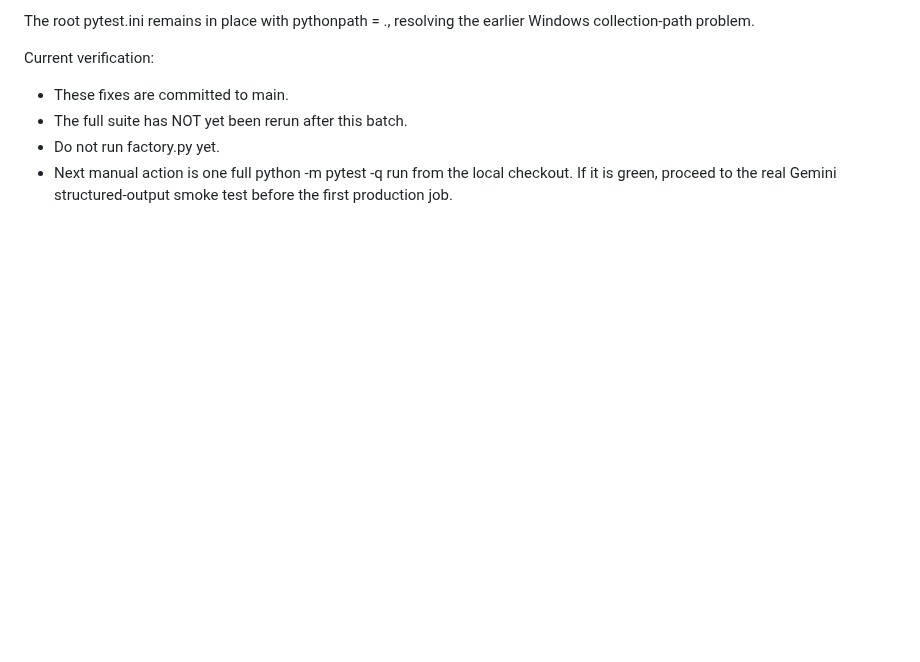
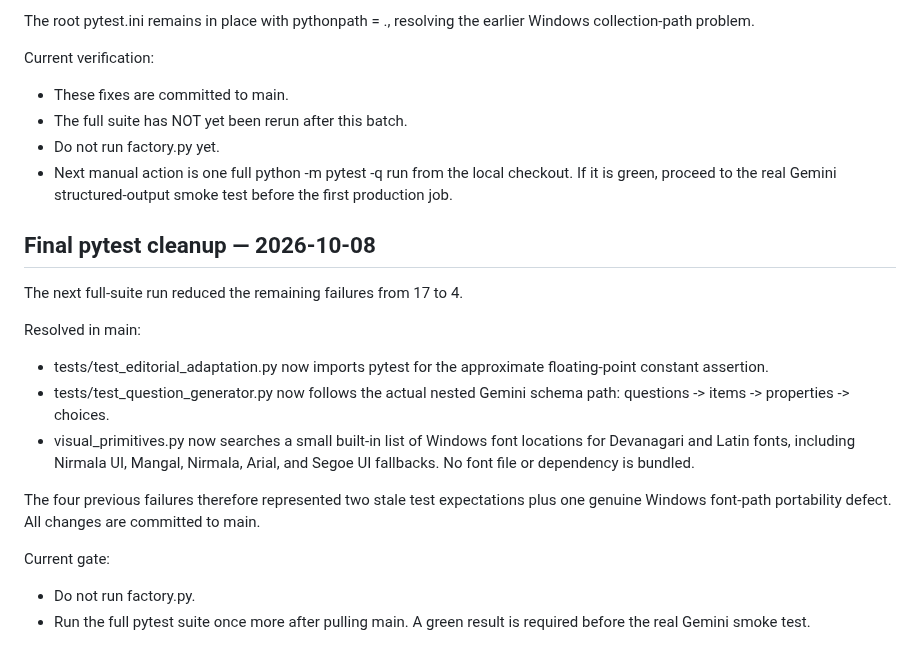
Before and after one commit to AakarshBot/education_factory, a Markdown page: PROJECT_CONTEXT.md, the part around the change. Rendered like a GitHub page; blank space fills up the shorter version.

Commit message:
Record final pytest cleanup

```diff
--- a/PROJECT_CONTEXT.md
+++ b/PROJECT_CONTEXT.md
@@ -1236,3 +1236,18 @@ Current verification:
 - The full suite has NOT yet been rerun after this batch.
 - Do not run factory.py yet.
 - Next manual action is one full python -m pytest -q run from the local checkout. If it is green, proceed to the real Gemini structured-output smoke test before the first production job.
+
+## Final pytest cleanup — 2026-10-08
+
+The next full-suite run reduced the remaining failures from 17 to 4.
+
+Resolved in main:
+- tests/test_editorial_adaptation.py now imports pytest for the approximate floating-point constant assertion.
+- tests/test_question_generator.py now follows the actual nested Gemini schema path: questions -> items -> properties -> choices.
+- visual_primitives.py now searches a small built-in list of Windows font locations for Devanagari and Latin fonts, including Nirmala UI, Mangal, Nirmala, Arial, and Segoe UI fallbacks. No font file or dependency is bundled.
+
+The four previous failures therefore represented two stale test expectations plus one genuine Windows font-path portability defect. All changes are committed to main.
+
+Current gate:
+- Do not run factory.py.
+- Run the full pytest suite once more after pulling main. A green result is required before the real Gemini smoke test.
```
